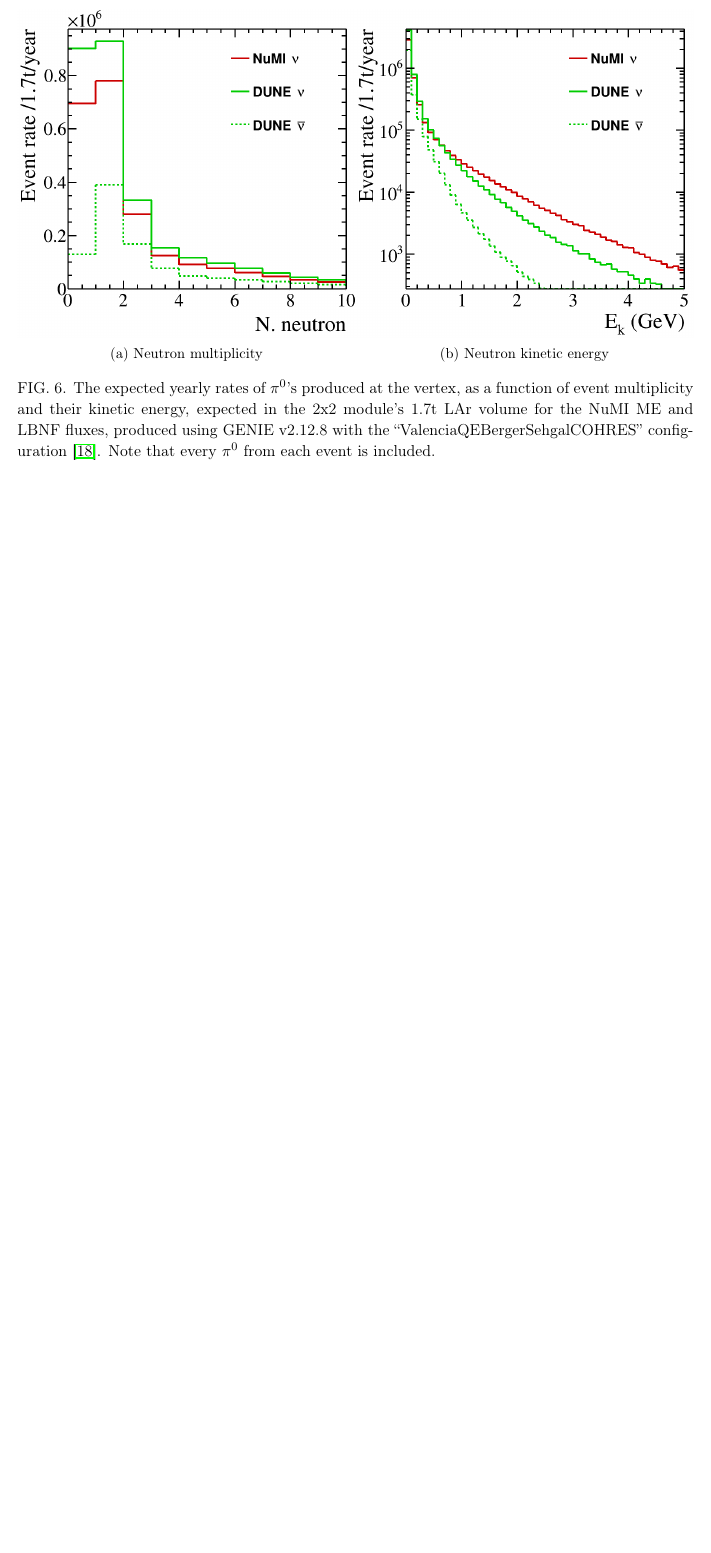
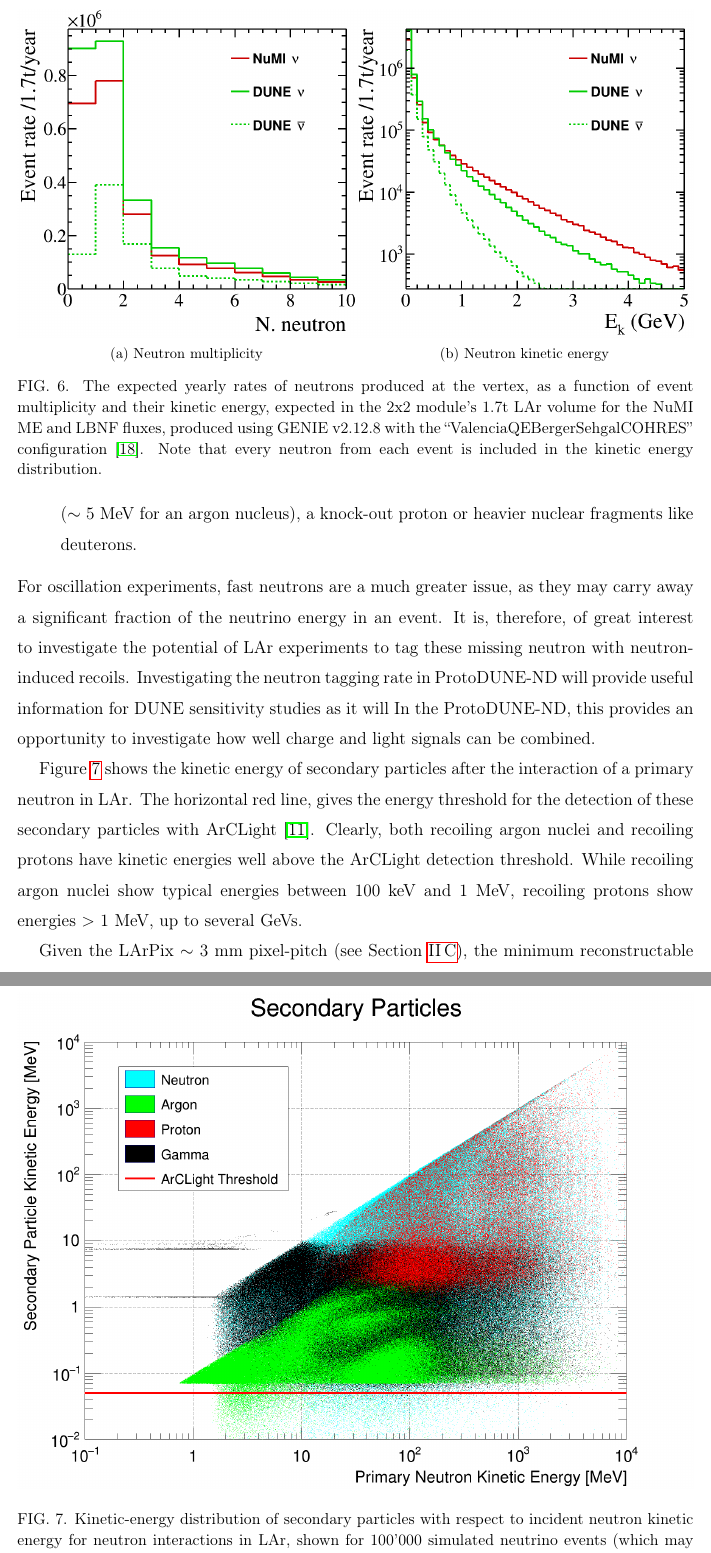
Before and after one commit to PPKoller/2x2-FNAL, a LaTeX paper (2x2_main.tex, which reads detector-physics-studies.tex): part of page 13 of 20 before the commit and two parts of pages 13 and 14 of 23 after it, the two joined at a grey line, cut so that both start at the same text, the shorter picture padded with empty space. Compiled offline with pdfLaTeX.

Commit message:
Changes to the neutron section

```diff
--- a/2x2_main.tex
+++ b/2x2_main.tex
@@ -1,6 +1,7 @@
 \documentclass[aps,prd,preprint,superscriptaddress,nofootinbib]{revtex4-1}
 \pdfoutput=1
 \usepackage[T1]{fontenc}
+\usepackage{amssymb}
 \usepackage{url}
 \usepackage{graphicx}
 \usepackage{xspace}
--- a/detector-physics-studies.tex
+++ b/detector-physics-studies.tex
@@ -48,5 +48,4 @@ An important challenge is to develop automated event reconstruction software wit
   \centering
   \subfloat[Neutron multiplicity]   {\includegraphics[width=0.5\textwidth]{plots/2x2_nneutron_all.png}}
   \subfloat[Neutron kinetic energy] {\includegraphics[width=0.5\textwidth]{plots/2x2_neutron_Ek_all.png}}
-  \caption{The expected yearly rates of $\pi^{0}$'s produced at the vertex, as a function of event multiplicity and their kinetic energy, expected in the 2x2 module's 1.7t LAr volume for the NuMI ME and LBNF fluxes, produced using GENIE v2.12.8 with the ``ValenciaQEBergerSehgalCOHRES'' configuration~\cite{genie}. Note that every $\pi^{0}$ from each event is included.}
-  \label{fig:pi0_kinematics}
+  \caption{The expected yearly rates of neutrons produced at the vertex, as a function of event multiplicity and their kinetic energy, expected in the 2x2 module's 1.7t LAr volume for the NuMI ME and LBNF fluxes, produced using GENIE v2.12.8 with the ``ValenciaQEBergerSehgalCOHRES'' configuration~\cite{genie}. Note that every neutron from each event is included in the kinetic energy distribution.}
@@ -55,0 +58,11 @@ An important challenge is to develop automated event reconstruction software wit
+\item Detection of fast neutrons with kinetic energies from $\mathcal{O}$~1 MeV-- 1 GeV through recoiling charge particles after a collision of a neutron with a nucleus. The recoiling particle can be the nucleus as a whole, or, if the neutron exceeds the nuclear binding energy ($\sim$~5~MeV for an argon nucleus), a knock-out proton or heavier nuclear fragments like deuterons.
+\end{enumerate}
+For oscillation experiments, fast neutrons are a much greater issue, as they may carry away a significant fraction of the neutrino energy in an event. It is, therefore, of great interest to investigate the potential of LAr experiments to tag these missing neutron with neutron-induced recoils. Investigating the neutron tagging rate in ProtoDUNE-ND will provide useful information for DUNE sensitivity studies as it will In the ProtoDUNE-ND, this provides an opportunity to investigate how well charge and light signals can be combined.
+
+\begin{figure}[htbp]
+  \centering
+  \includegraphics[width=1.0\textwidth]{plots/primary_neutron_recoils.png}
+  \caption{Kinetic-energy distribution of secondary particles with respect to incident neutron kinetic energy for neutron interactions in LAr, shown for 100'000 simulated neutrino events (which may have more than one neutron produced at the vertes).}
+  \label{fig:neutron_recoils}
+\end{figure}
+Figure~\ref{fig:neutron_recoils} shows the kinetic energy of secondary particles after the interaction of a primary neutron in LAr. The horizontal red line, gives the energy threshold for the detection of these secondary particles with ArCLight~\cite{arclight}. Clearly, both recoiling argon nuclei and recoiling protons have kinetic energies well above the ArCLight detection threshold. While recoiling argon nuclei show typical energies between 100~keV and 1~MeV, recoiling protons show energies $>$~1~MeV, up to several GeVs.
@@ -55,0 +74,3 @@ An important challenge is to develop automated event reconstruction software wit
+  \label{fig:proton_length}
+\end{figure}
+Given the LArPix $\sim$~3~mm pixel-pitch (see Section~\ref{sec:2x2-design}), the minimum reconstructable track length in ArgonCube is also $\gtrsim$~3~mm. Figure~\ref{fig:proton_length} shows the track length of recoiling protons with respect to the primary neutron kinetic energy. Recoiling protons can, depending on their energy, produce tracks which are up to $\sim$10~cm long. About 30~\% of all recoiling protons are resolvable by the pixelated charge readout, which correspond to protons are knocked out of a nucleus by primary neutrons with energies $\gtrsim$~50~MeV.
```
Also changed, not shown: detector-physics-studies.tex (28 more changed lines).
